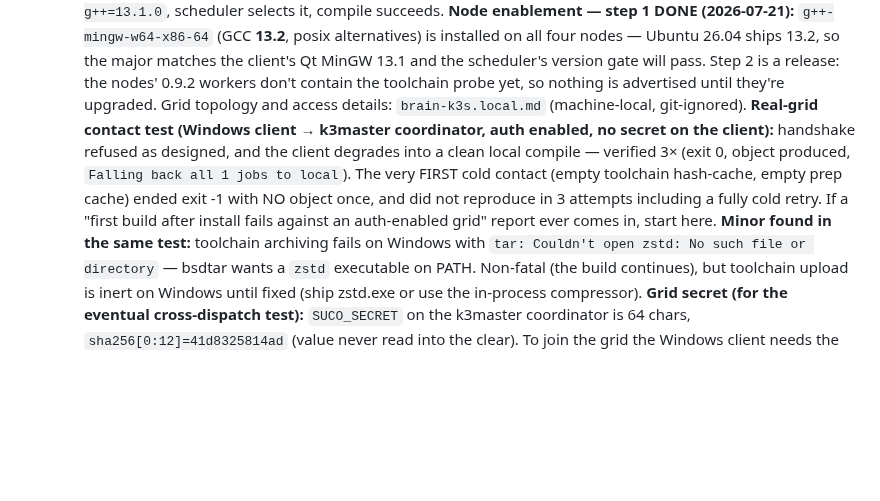
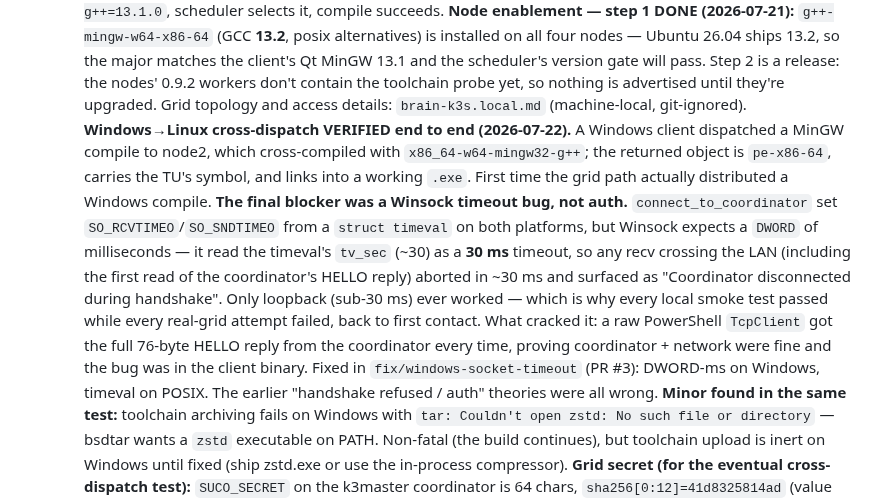
Before and after one commit to MicBur/suco, a Markdown page: brain-win.md, the part around the change. Drawn GitHub-style; blank space fills up the shorter version.

Commit message:
docs: record the Winsock timeout bug and the verified cross-dispatch
The Windows port's real blocker was SO_RCVTIMEO taking a DWORD of ms on
Winsock, not a timeval — a 30 s timeout became 30 ms, so the client
reached the coordinator only on loopback. Records the end-to-end
verified Windows->Linux cross-dispatch and adds invariant #10 (loopback
works but LAN doesn't => suspect a Windows timeout unit bug; a raw
TcpClient reply proves the server side is fine).

Co-Authored-By: Claude Opus 4.8 <noreply@anthropic.com>

```diff
--- a/brain-win.md
+++ b/brain-win.md
@@ -411,12 +411,20 @@ Cache-Hit-Rate: 50.0 % (Hits: 1, Misses: 1)
   the nodes' 0.9.2 workers don't contain the toolchain probe yet, so nothing is advertised
   until they're upgraded. Grid topology and access details: `brain-k3s.local.md` (machine-local,
   git-ignored).
-  **Real-grid contact test (Windows client → k3master coordinator, auth enabled, no secret on
-  the client):** handshake refused as designed, and the client degrades into a clean local
-  compile — verified 3× (exit 0, object produced, `Falling back all 1 jobs to local`). The very
-  FIRST cold contact (empty toolchain hash-cache, empty prep cache) ended exit -1 with NO object
-  once, and did not reproduce in 3 attempts including a fully cold retry. If a "first build after
-  install fails against an auth-enabled grid" report ever comes in, start here.
+  **Windows→Linux cross-dispatch VERIFIED end to end (2026-07-22).** A Windows client dispatched a
+  MinGW compile to node2, which cross-compiled with `x86_64-w64-mingw32-g++`; the returned object
+  is `pe-x86-64`, carries the TU's symbol, and links into a working `.exe`. First time the grid
+  path actually distributed a Windows compile.
+  **The final blocker was a Winsock timeout bug, not auth.** `connect_to_coordinator` set
+  `SO_RCVTIMEO`/`SO_SNDTIMEO` from a `struct timeval` on both platforms, but Winsock expects a
+  `DWORD` of milliseconds — it read the timeval's `tv_sec` (~30) as a **30 ms** timeout, so any
+  recv crossing the LAN (including the first read of the coordinator's HELLO reply) aborted in
+  ~30 ms and surfaced as "Coordinator disconnected during handshake". Only loopback (sub-30 ms)
+  ever worked — which is why every local smoke test passed while every real-grid attempt failed,
+  back to first contact. What cracked it: a raw PowerShell `TcpClient` got the full 76-byte HELLO
+  reply from the coordinator every time, proving coordinator + network were fine and the bug was
+  in the client binary. Fixed in `fix/windows-socket-timeout` (PR #3): DWORD-ms on Windows,
+  timeval on POSIX. The earlier "handshake refused / auth" theories were all wrong.
   **Minor found in the same test:** toolchain archiving fails on Windows with `tar: Couldn't open
   zstd: No such file or directory` — bsdtar wants a `zstd` executable on PATH. Non-fatal (the
   build continues), but toolchain upload is inert on Windows until fixed (ship zstd.exe or use
```
Also changed, not shown: brain-claude.md (+8 -0 lines).
